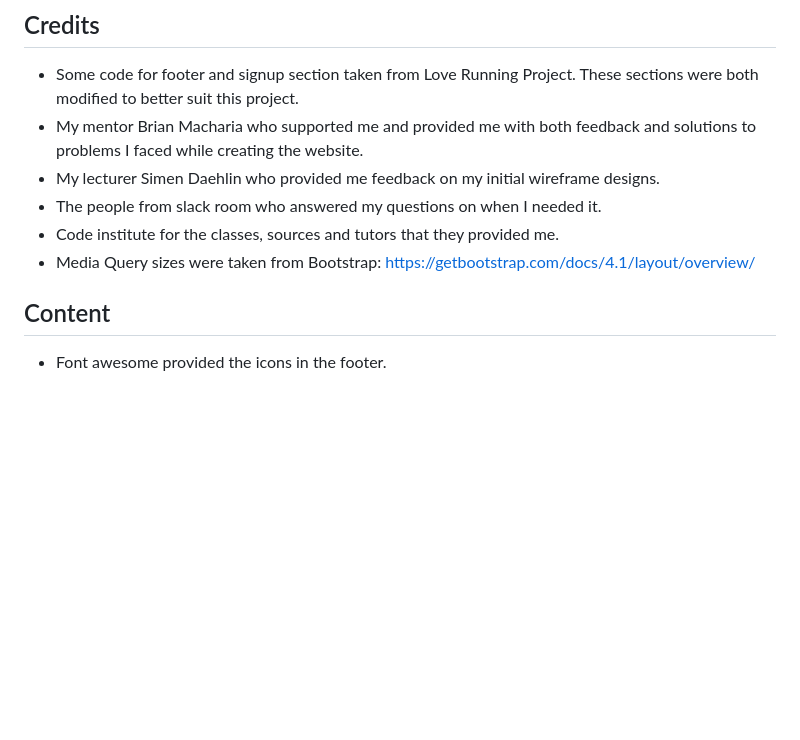
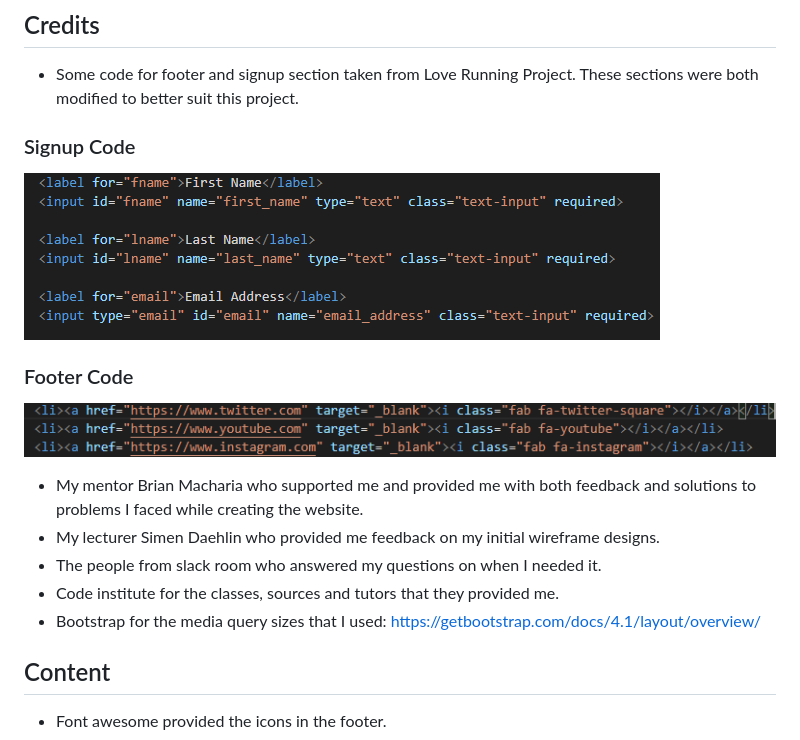
Before and after one commit to Keeganw3/Play-Stardew-Valley, a Markdown page: README.md, the part around the change. GitHub-like rendering; pictures changed too: assets/screenshots/footer-code-screenshot.png (added), assets/screenshots/signup-code-screenshot.png (added); blank space fills up the shorter version.

Commit message:
Code taken added to credits section.

```diff
--- a/README.md
+++ b/README.md
@@ -96,11 +96,15 @@ For all of the below steps you must head to Github.
 
 ## Credits
 * Some code for footer and signup section taken from Love Running Project. These sections were both modified to better suit this project.
+### Signup Code
+![Screenshot](/assets/screenshots/signup-code-screenshot.png)
+### Footer Code
+![Screenshot](/assets/screenshots/footer-code-screenshot.png)
 * My mentor Brian Macharia who supported me and provided me with both feedback and solutions to problems I faced while creating the website.
 * My lecturer Simen Daehlin who provided me feedback on my initial wireframe designs.
 * The people from slack room who answered my questions on when I needed it.
 * Code institute for the classes, sources and tutors that they provided me.
-* Media Query sizes were taken from Bootstrap: https://getbootstrap.com/docs/4.1/layout/overview/
+* Bootstrap for the media query sizes that I used: https://getbootstrap.com/docs/4.1/layout/overview/
 
 ## Content
 * Font awesome provided the icons in the footer.
```
